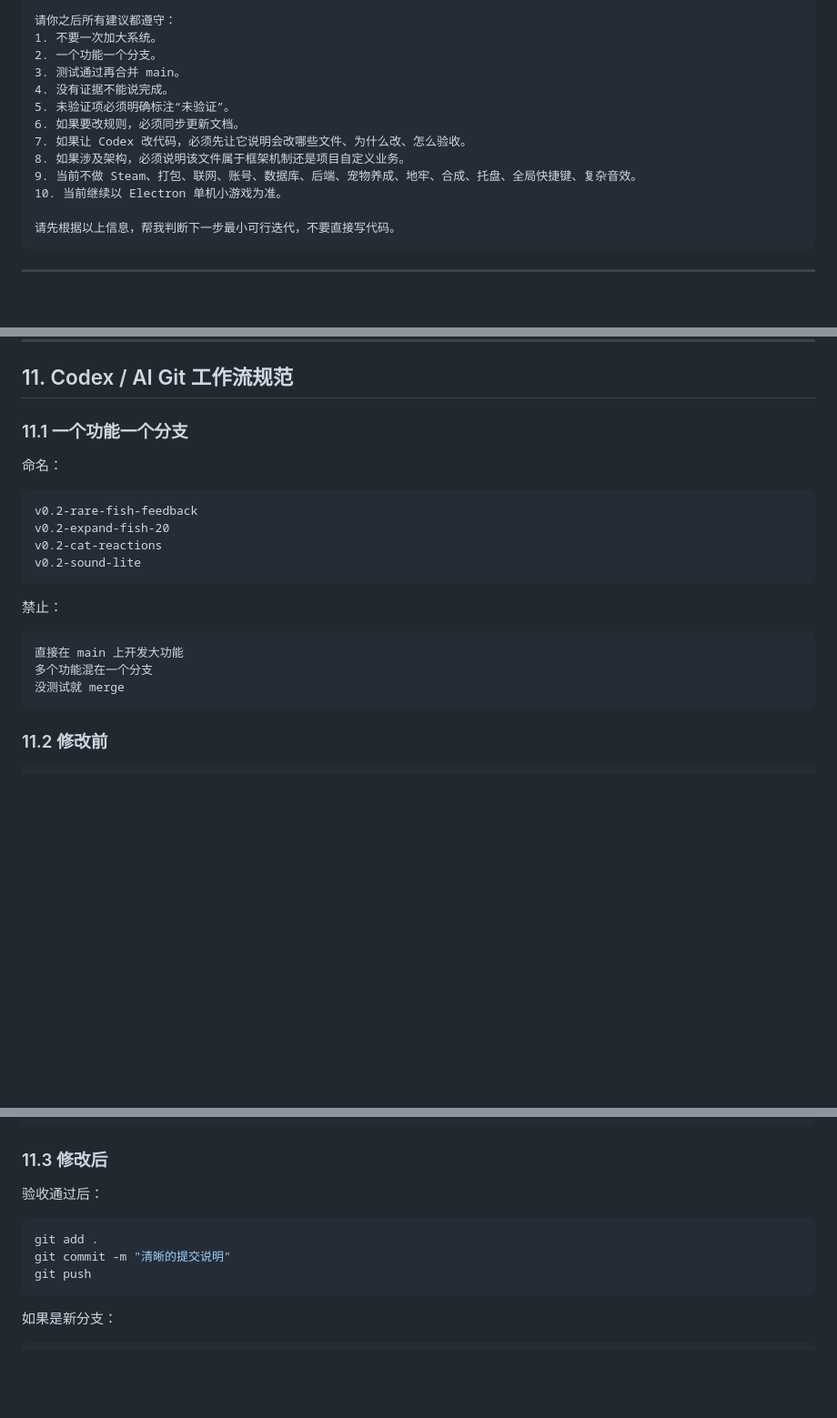
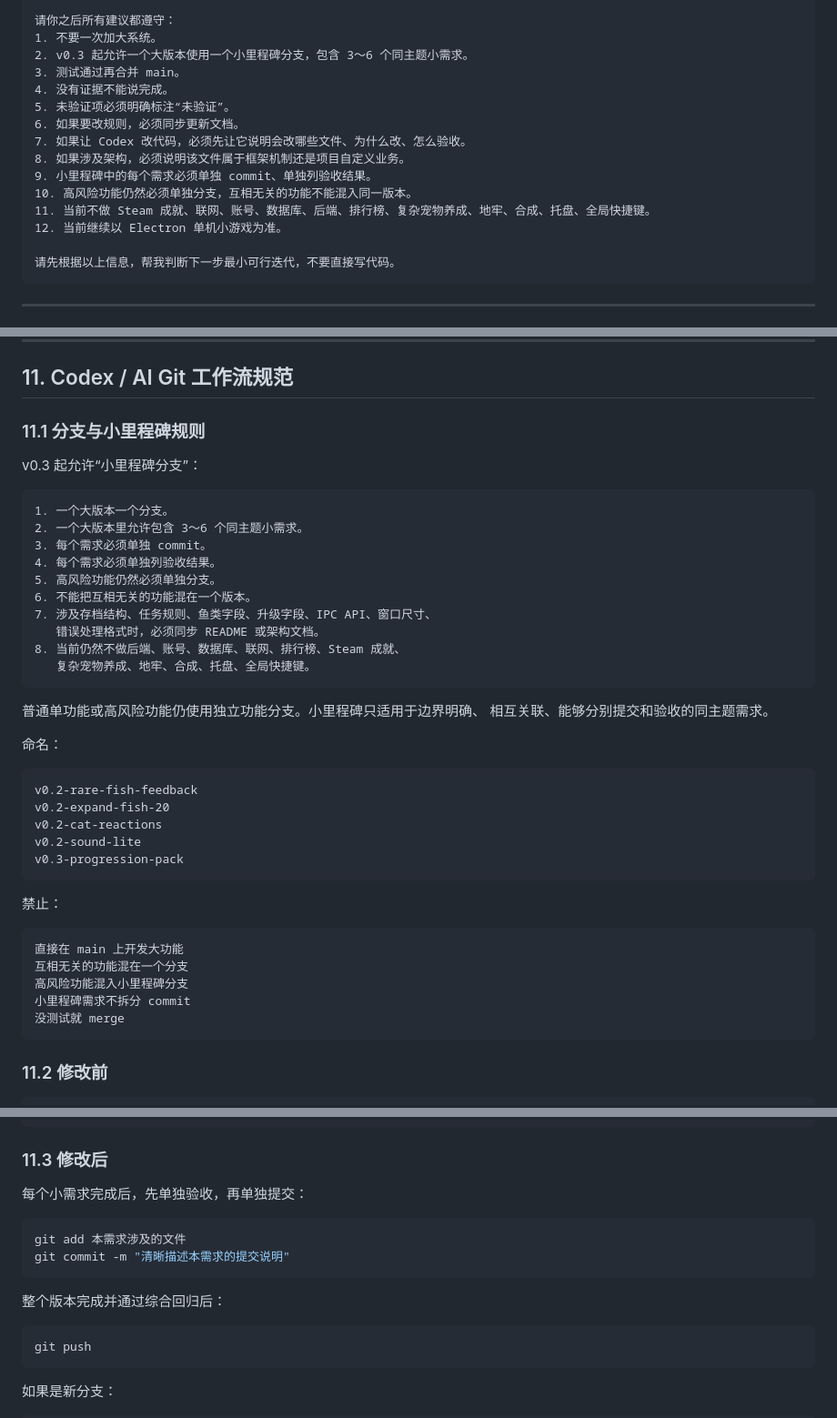
Before and after one commit to guo276689-star/boss-fish, a Markdown page: 老板鱼来了_交接与架构规范整合版.md, 3 parts joined by grey strips. Shown at 91% size. Drawn GitHub-style; blank space fills up the shorter version.

Commit message:
document v0.3 milestone branch rules

````diff
--- a/老板鱼来了_交接与架构规范整合版.md
+++ b/老板鱼来了_交接与架构规范整合版.md
@@ -45,15 +45,17 @@ Windows 小窗口 Electron 放置钓鱼游戏。
 
 请你之后所有建议都遵守：
 1. 不要一次加大系统。
-2. 一个功能一个分支。
+2. v0.3 起允许一个大版本使用一个小里程碑分支，包含 3～6 个同主题小需求。
 3. 测试通过再合并 main。
 4. 没有证据不能说完成。
 5. 未验证项必须明确标注“未验证”。
 6. 如果要改规则，必须同步更新文档。
 7. 如果让 Codex 改代码，必须先让它说明会改哪些文件、为什么改、怎么验收。
 8. 如果涉及架构，必须说明该文件属于框架机制还是项目自定义业务。
-9. 当前不做 Steam、打包、联网、账号、数据库、后端、宠物养成、地牢、合成、托盘、全局快捷键、复杂音效。
-10. 当前继续以 Electron 单机小游戏为准。
+9. 小里程碑中的每个需求必须单独 commit、单独列验收结果。
+10. 高风险功能仍然必须单独分支，互相无关的功能不能混入同一版本。
+11. 当前不做 Steam 成就、联网、账号、数据库、后端、排行榜、复杂宠物养成、地牢、合成、托盘、全局快捷键。
+12. 当前继续以 Electron 单机小游戏为准。
 
 请先根据以上信息，帮我判断下一步最小可行迭代，不要直接写代码。
 ```
@@ -844,7 +847,25 @@ repository 负责数据访问。
 
 ## 11. Codex / AI Git 工作流规范
 
-### 11.1 一个功能一个分支
+### 11.1 分支与小里程碑规则
+
+v0.3 起允许“小里程碑分支”：
+
+```text
+1. 一个大版本一个分支。
+2. 一个大版本里允许包含 3～6 个同主题小需求。
+3. 每个需求必须单独 commit。
+4. 每个需求必须单独列验收结果。
+5. 高风险功能仍然必须单独分支。
+6. 不能把互相无关的功能混在一个版本。
+7. 涉及存档结构、任务规则、鱼类字段、升级字段、IPC API、窗口尺寸、
+   错误处理格式时，必须同步 README 或架构文档。
+8. 当前仍然不做后端、账号、数据库、联网、排行榜、Steam 成就、
+   复杂宠物养成、地牢、合成、托盘、全局快捷键。
+```
+
+普通单功能或高风险功能仍使用独立功能分支。小里程碑只适用于边界明确、
+相互关联、能够分别提交和验收的同主题需求。
 
 命名：
 
@@ -853,13 +874,16 @@ v0.2-rare-fish-feedback
 v0.2-expand-fish-20
 v0.2-cat-reactions
 v0.2-sound-lite
+v0.3-progression-pack
 ```
 
 禁止：
 
 ```text
 直接在 main 上开发大功能
-多个功能混在一个分支
+互相无关的功能混在一个分支
+高风险功能混入小里程碑分支
+小里程碑需求不拆分 commit
 没测试就 merge
 ```
 
@@ -879,11 +903,16 @@ git branch --show-current
 
 ### 11.3 修改后
 
-验收通过后：
+每个小需求完成后，先单独验收，再单独提交：
 
 ```powershell
-git add .
-git commit -m "清晰的提交说明"
+git add 本需求涉及的文件
+git commit -m "清晰描述本需求的提交说明"
+```
+
+整个版本完成并通过综合回归后：
+
+```powershell
 git push
 ```
 
````
Also changed, not shown: other parts of 老板鱼来了_交接与架构规范整合版.md (+1 -0 lines), 1 other file.
